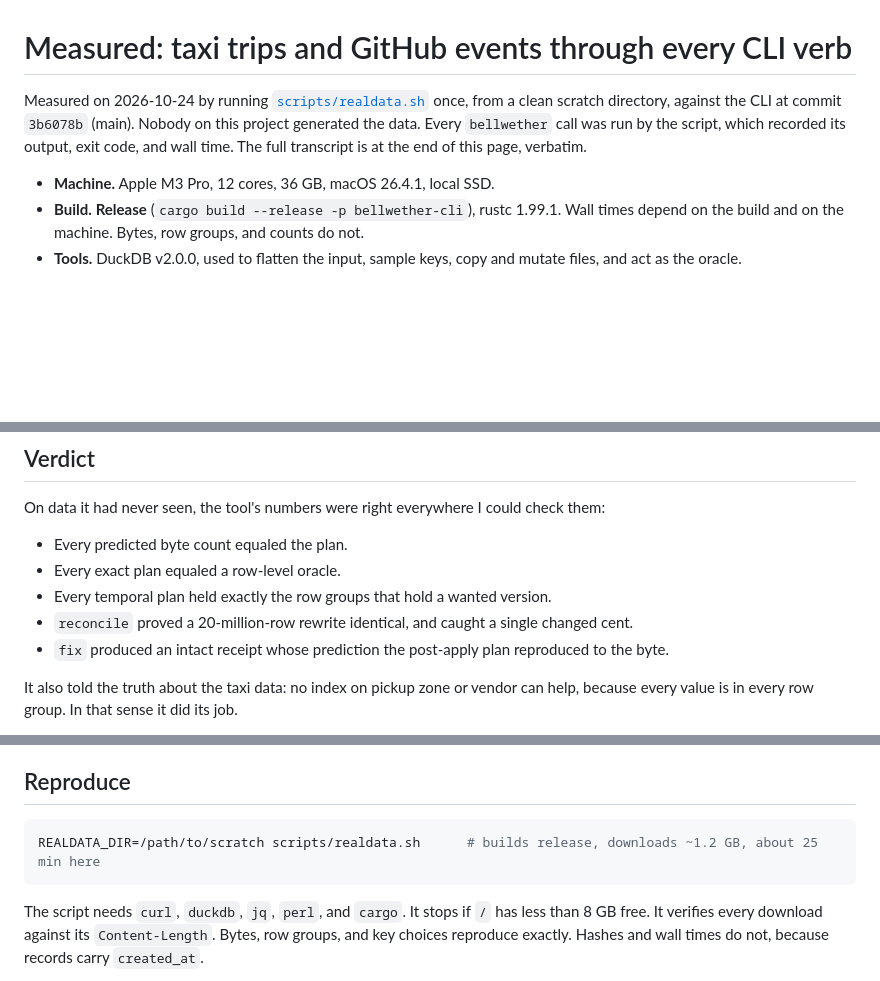
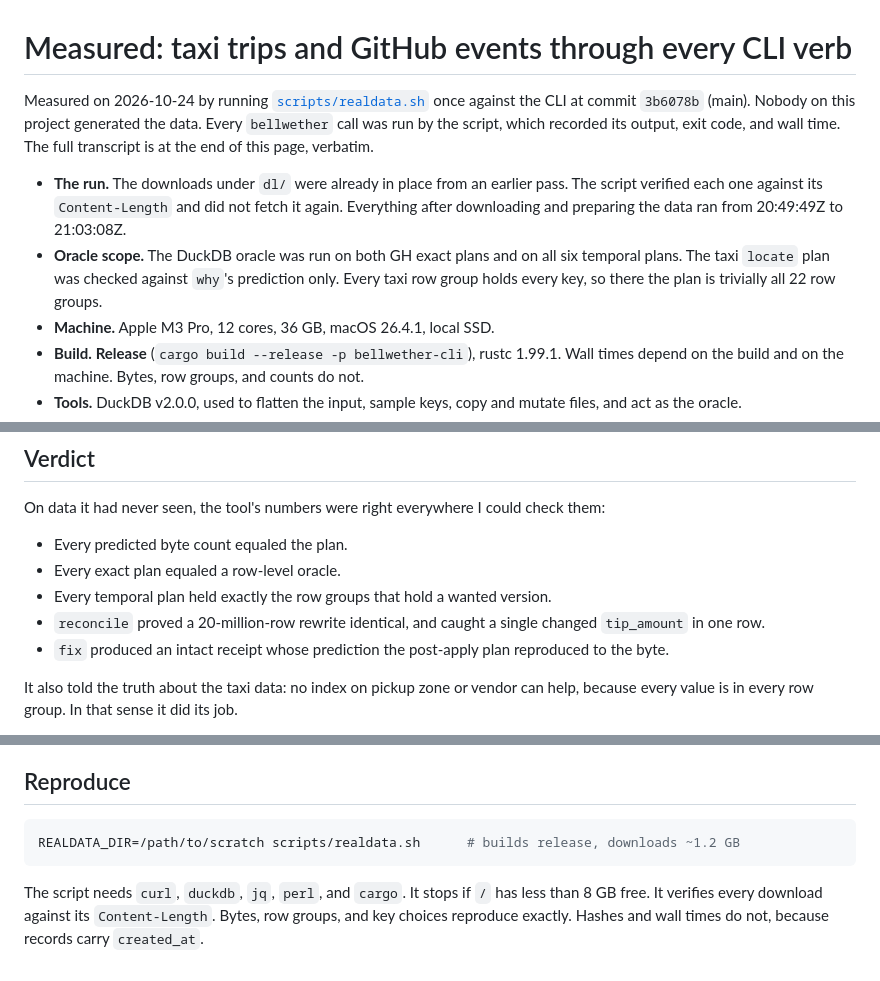
Before and after one commit to vncp/bellwether, a Markdown page: docs/measured/2026-10-24-realdata.md, 3 parts joined by grey strips. Rendered like a GitHub page; blank space fills up the shorter version.

Commit message:
Measured real data: narrow three claims to what the transcript shows
Co-Authored-By: Claude Opus 5.5 <noreply@anthropic.com>
Claude-Session: https://claude.ai/code/session_01B2DPLxSDVMYWtHBZqPnraj

````diff
--- a/docs/measured/2026-10-24-realdata.md
+++ b/docs/measured/2026-10-24-realdata.md
@@ -1,7 +1,9 @@
 # Measured: taxi trips and GitHub events through every CLI verb
 
-Measured on 2026-10-24 by running [`scripts/realdata.sh`](../../scripts/realdata.sh) once, from a clean scratch directory, against the CLI at commit `3b6078b` (main). Nobody on this project generated the data. Every `bellwether` call was run by the script, which recorded its output, exit code, and wall time. The full transcript is at the end of this page, verbatim.
+Measured on 2026-10-24 by running [`scripts/realdata.sh`](../../scripts/realdata.sh) once against the CLI at commit `3b6078b` (main). Nobody on this project generated the data. Every `bellwether` call was run by the script, which recorded its output, exit code, and wall time. The full transcript is at the end of this page, verbatim.
 
+- **The run.** The downloads under `dl/` were already in place from an earlier pass. The script verified each one against its `Content-Length` and did not fetch it again. Everything after downloading and preparing the data ran from 20:49:49Z to 21:03:08Z.
+- **Oracle scope.** The DuckDB oracle was run on both GH exact plans and on all six temporal plans. The taxi `locate` plan was checked against `why`'s prediction only. Every taxi row group holds every key, so there the plan is trivially all 22 row groups.
 - **Machine.** Apple M3 Pro, 12 cores, 36 GB, macOS 26.4.1, local SSD.
 - **Build.** **Release** (`cargo build --release -p bellwether-cli`), rustc 1.99.1. Wall times depend on the build and on the machine. Bytes, row groups, and counts do not.
 - **Tools.** DuckDB v2.0.0, used to flatten the input, sample keys, copy and mutate files, and act as the oracle.
@@ -112,7 +114,7 @@ On data it had never seen, the tool's numbers were right everywhere I could chec
 - Every predicted byte count equaled the plan.
 - Every exact plan equaled a row-level oracle.
 - Every temporal plan held exactly the row groups that hold a wanted version.
-- `reconcile` proved a 20-million-row rewrite identical, and caught a single changed cent.
+- `reconcile` proved a 20-million-row rewrite identical, and caught a single changed `tip_amount` in one row.
 - `fix` produced an intact receipt whose prediction the post-apply plan reproduced to the byte.
 
 It also told the truth about the taxi data: no index on pickup zone or vendor can help, because every value is in every row group. In that sense it did its job.
@@ -130,7 +132,7 @@ The engine is trustworthy. The explanations and the edges are not finished yet.
 ## Reproduce
 
 ```bash
-REALDATA_DIR=/path/to/scratch scripts/realdata.sh      # builds release, downloads ~1.2 GB, about 25 min here
+REALDATA_DIR=/path/to/scratch scripts/realdata.sh      # builds release, downloads ~1.2 GB
 ```
 
 The script needs `curl`, `duckdb`, `jq`, `perl`, and `cargo`. It stops if `/` has less than 8 GB free. It verifies every download against its `Content-Length`. Bytes, row groups, and key choices reproduce exactly. Hashes and wall times do not, because records carry `created_at`.
````
Also changed, not shown: README.md (+1 -1 lines).
